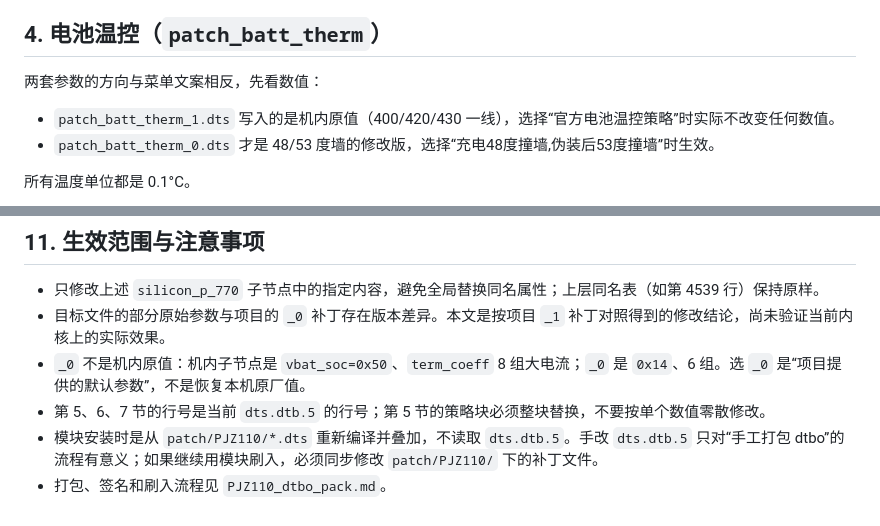
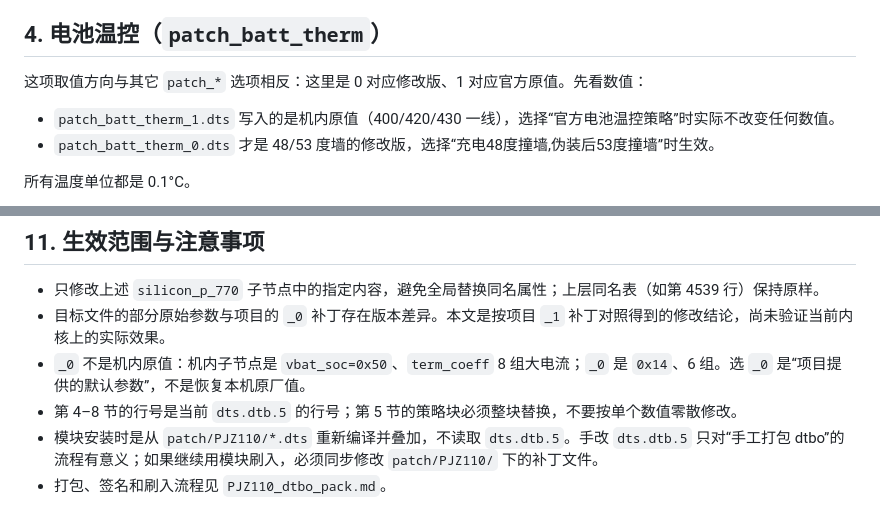
Before and after one commit to reigadegr/c17_dtbo, a Markdown page: PJZ110_patch_summary.md, 2 parts joined by grey strips. Rendered like a GitHub page.

Commit message:
修正温控选项取值方向描述

```diff
--- a/PJZ110_patch_summary.md
+++ b/PJZ110_patch_summary.md
@@ -104,7 +104,7 @@ oplus_spec,reserve_table_centipercent = <0x0 0x64 0x0 0x0 0x0 0x64>;
 
 ## 4. 电池温控（`patch_batt_therm`）
 
-两套参数的方向与菜单文案相反，先看数值：
+这项取值方向与其它 `patch_*` 选项相反：这里是 0 对应修改版、1 对应官方原值。先看数值：
 
 - `patch_batt_therm_1.dts` 写入的是机内原值（400/420/430 一线），选择“官方电池温控策略”时实际不改变任何数值。
 - `patch_batt_therm_0.dts` 才是 48/53 度墙的修改版，选择“充电48度撞墙,伪装后53度撞墙”时生效。
@@ -351,6 +351,6 @@ echo 0 > /sys/class/oplus_chg/common/deep_dischg_count_cali
 - 只修改上述 `silicon_p_770` 子节点中的指定内容，避免全局替换同名属性；上层同名表（如第 4539 行）保持原样。
 - 目标文件的部分原始参数与项目的 `_0` 补丁存在版本差异。本文是按项目 `_1` 补丁对照得到的修改结论，尚未验证当前内核上的实际效果。
 - `_0` 不是机内原值：机内子节点是 `vbat_soc=0x50`、`term_coeff` 8 组大电流；`_0` 是 `0x14`、6 组。选 `_0` 是“项目提供的默认参数”，不是恢复本机原厂值。
-- 第 5、6、7 节的行号是当前 `dts.dtb.5` 的行号；第 5 节的策略块必须整块替换，不要按单个数值零散修改。
+- 第 4–8 节的行号是当前 `dts.dtb.5` 的行号；第 5 节的策略块必须整块替换，不要按单个数值零散修改。
 - 模块安装时是从 `patch/PJZ110/*.dts` 重新编译并叠加，不读取 `dts.dtb.5`。手改 `dts.dtb.5` 只对“手工打包 dtbo”的流程有意义；如果继续用模块刷入，必须同步修改 `patch/PJZ110/` 下的补丁文件。
 - 打包、签名和刷入流程见 `PJZ110_dtbo_pack.md`。
```
